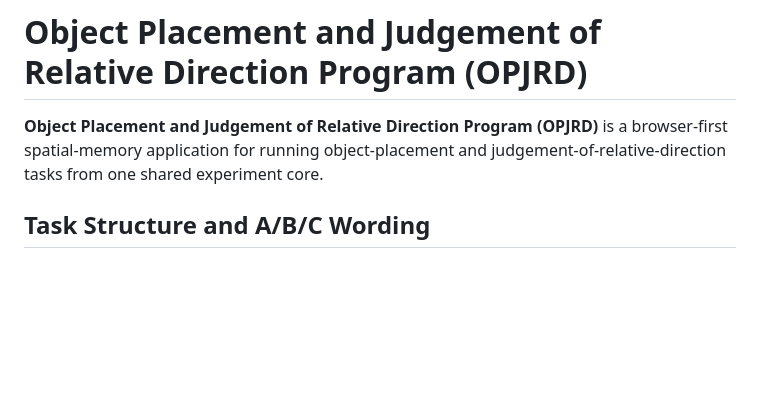
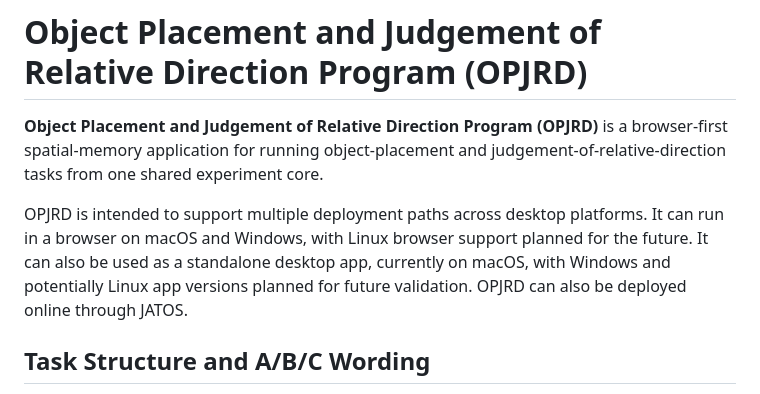
Before and after one commit to naohide-yamamoto/opjrd, a Markdown page: README.md, the part around the change. Rendered like a GitHub page; blank space fills up the shorter version.

Commit message:
Describe OPJRD deployment options

```diff
--- a/README.md
+++ b/README.md
@@ -3,6 +3,12 @@
 **Object Placement and Judgement of Relative Direction Program (OPJRD)** is a
 browser-first spatial-memory application for running object-placement and
 judgement-of-relative-direction tasks from one shared experiment core.
+
+OPJRD is intended to support multiple deployment paths across desktop
+platforms. It can run in a browser on macOS and Windows, with Linux browser
+support planned for the future. It can also be used as a standalone desktop app,
+currently on macOS, with Windows and potentially Linux app versions planned for
+future validation. OPJRD can also be deployed online through JATOS.
 
 ## Task Structure and A/B/C Wording
 
```
